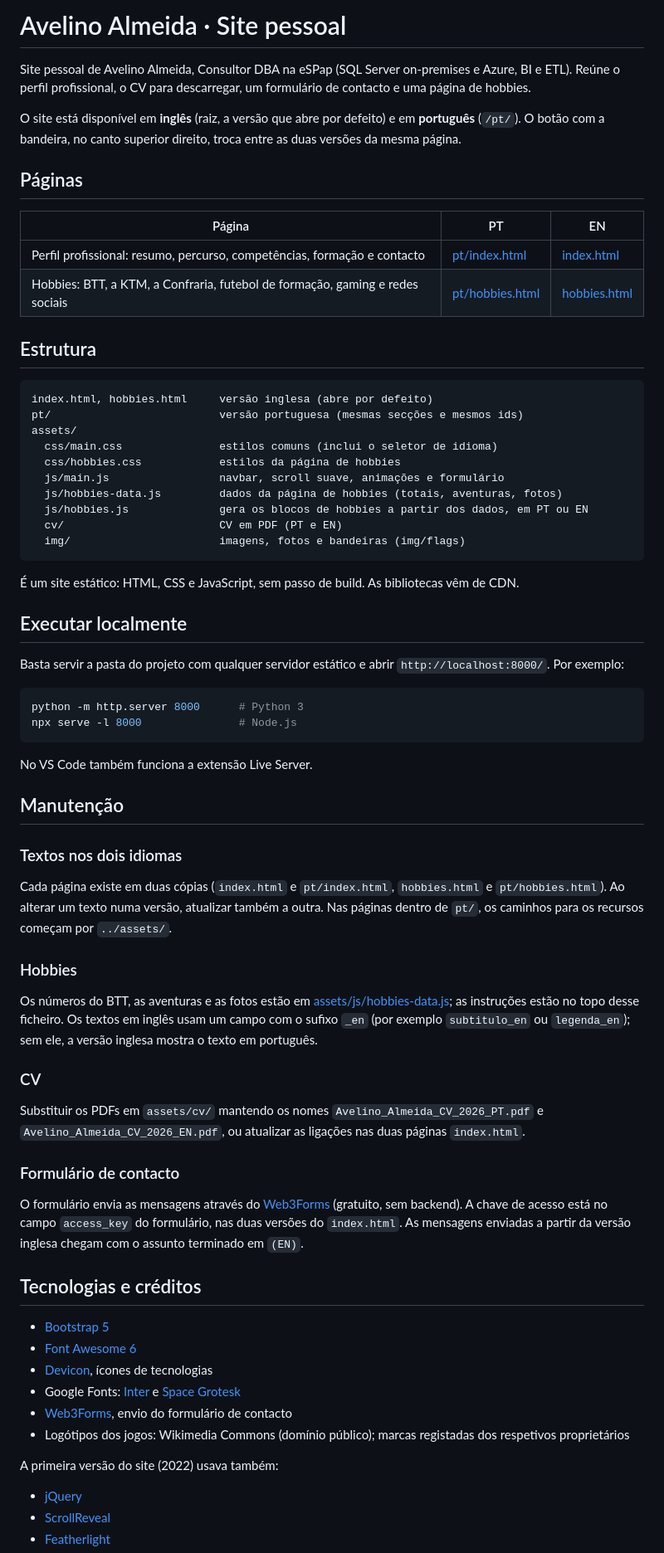
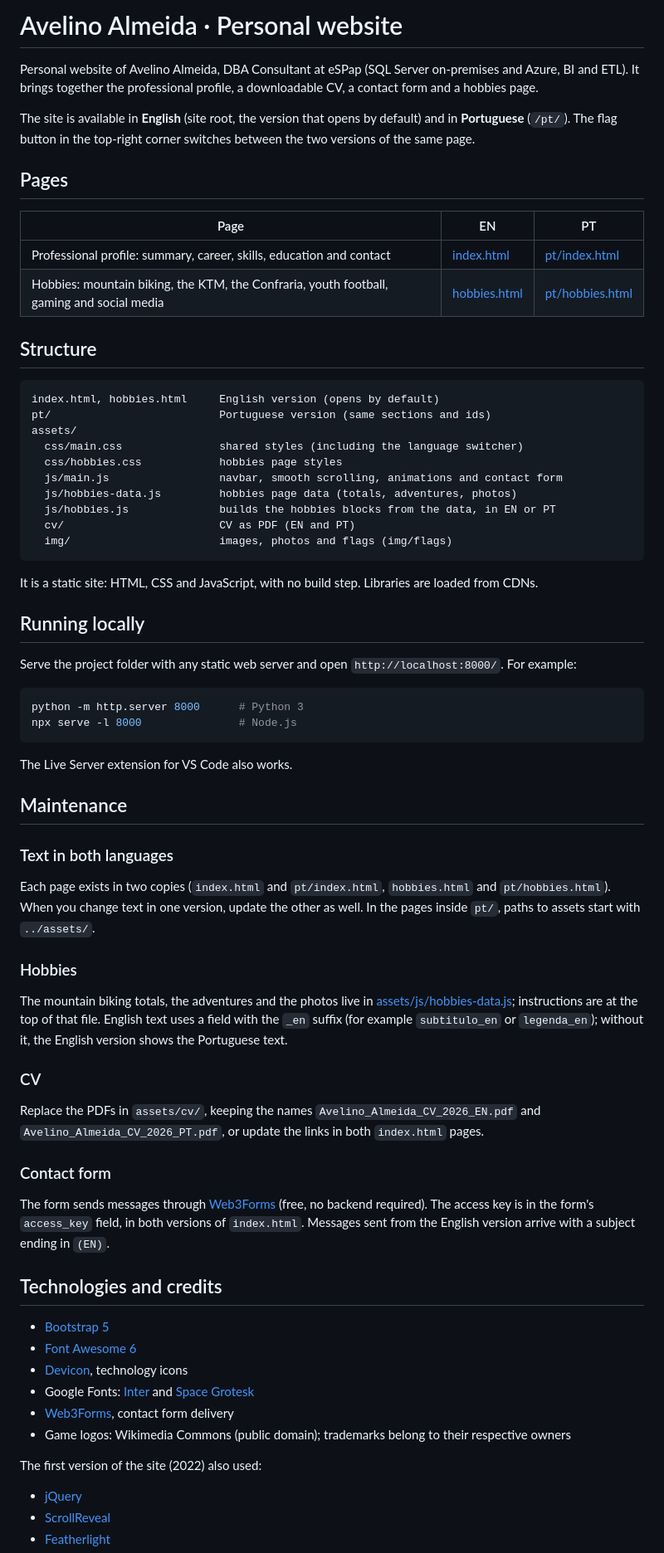
Before and after one commit to AvelinoAlmeida/home, a Markdown page: README.md, the part around one of its changes. Shown at 83% size. Rendered like a GitHub page.

Commit message:
Translate README into English
Replace the Portuguese README text with English while preserving the existing structure, links, and project details.

````diff
--- a/README.md
+++ b/README.md
@@ -1,82 +1,82 @@
-# Avelino Almeida · Site pessoal
+# Avelino Almeida · Personal website
 
-Site pessoal de Avelino Almeida, Consultor DBA na eSPap (SQL Server on-premises e Azure, BI e ETL).
-Reúne o perfil profissional, o CV para descarregar, um formulário de contacto e uma página de hobbies.
+Personal website of Avelino Almeida, DBA Consultant at eSPap (SQL Server on-premises and Azure, BI and ETL).
+It brings together the professional profile, a downloadable CV, a contact form and a hobbies page.
 
-O site está disponível em **inglês** (raiz, a versão que abre por defeito) e em **português** (`/pt/`). O botão com a bandeira, no canto
-superior direito, troca entre as duas versões da mesma página.
+The site is available in **English** (site root, the version that opens by default) and in **Portuguese** (`/pt/`).
+The flag button in the top-right corner switches between the two versions of the same page.
 
-## Páginas
+## Pages
 
-| Página | PT | EN |
+| Page | EN | PT |
 | --- | --- | --- |
-| Perfil profissional: resumo, percurso, competências, formação e contacto | [pt/index.html](pt/index.html) | [index.html](index.html) |
-| Hobbies: BTT, a KTM, a Confraria, futebol de formação, gaming e redes sociais | [pt/hobbies.html](pt/hobbies.html) | [hobbies.html](hobbies.html) |
+| Professional profile: summary, career, skills, education and contact | [index.html](index.html) | [pt/index.html](pt/index.html) |
+| Hobbies: mountain biking, the KTM, the Confraria, youth football, gaming and social media | [hobbies.html](hobbies.html) | [pt/hobbies.html](pt/hobbies.html) |
 
-## Estrutura
+## Structure
 
 ```
-index.html, hobbies.html     versão inglesa (abre por defeito)
-pt/                          versão portuguesa (mesmas secções e mesmos ids)
+index.html, hobbies.html     English version (opens by default)
+pt/                          Portuguese version (same sections and ids)
 assets/
-  css/main.css               estilos comuns (inclui o seletor de idioma)
-  css/hobbies.css            estilos da página de hobbies
-  js/main.js                 navbar, scroll suave, animações e formulário
-  js/hobbies-data.js         dados da página de hobbies (totais, aventuras, fotos)
-  js/hobbies.js              gera os blocos de hobbies a partir dos dados, em PT ou EN
-  cv/                        CV em PDF (PT e EN)
-  img/                       imagens, fotos e bandeiras (img/flags)
+  css/main.css               shared styles (including the language switcher)
+  css/hobbies.css            hobbies page styles
+  js/main.js                 navbar, smooth scrolling, animations and contact form
+  js/hobbies-data.js         hobbies page data (totals, adventures, photos)
+  js/hobbies.js              builds the hobbies blocks from the data, in EN or PT
+  cv/                        CV as PDF (EN and PT)
+  img/                       images, photos and flags (img/flags)
 ```
 
-É um site estático: HTML, CSS e JavaScript, sem passo de build. As bibliotecas vêm de CDN.
+It is a static site: HTML, CSS and JavaScript, with no build step. Libraries are loaded from CDNs.
 
-## Executar localmente
+## Running locally
 
-Basta servir a pasta do projeto com qualquer servidor estático e abrir `http://localhost:8000/`.
-Por exemplo:
+Serve the project folder with any static web server and open `http://localhost:8000/`.
+For example:
 
 ```sh
 python -m http.server 8000      # Python 3
 npx serve -l 8000               # Node.js
 ```
 
-No VS Code também funciona a extensão Live Server.
+The Live Server extension for VS Code also works.
 
-## Manutenção
+## Maintenance
 
-### Textos nos dois idiomas
+### Text in both languages
 
-Cada página existe em duas cópias (`index.html` e `pt/index.html`, `hobbies.html` e `pt/hobbies.html`).
-Ao alterar um texto numa versão, atualizar também a outra. Nas páginas dentro de `pt/`, os caminhos
-para os recursos começam por `../assets/`.
+Each page exists in two copies (`index.html` and `pt/index.html`, `hobbies.html` and `pt/hobbies.html`).
+When you change text in one version, update the other as well. In the pages inside `pt/`, paths to
+assets start with `../assets/`.
 
 ### Hobbies
 
-Os números do BTT, as aventuras e as fotos estão em [assets/js/hobbies-data.js](assets/js/hobbies-data.js);
-as instruções estão no topo desse ficheiro. Os textos em inglês usam um campo com o sufixo `_en`
-(por exemplo `subtitulo_en` ou `legenda_en`); sem ele, a versão inglesa mostra o texto em português.
+The mountain biking totals, the adventures and the photos live in [assets/js/hobbies-data.js](assets/js/hobbies-data.js);
+instructions are at the top of that file. English text uses a field with the `_en` suffix
+(for example `subtitulo_en` or `legenda_en`); without it, the English version shows the Portuguese text.
 
 ### CV
 
-Substituir os PDFs em `assets/cv/` mantendo os nomes `Avelino_Almeida_CV_2026_PT.pdf` e
-`Avelino_Almeida_CV_2026_EN.pdf`, ou atualizar as ligações nas duas páginas `index.html`.
+Replace the PDFs in `assets/cv/`, keeping the names `Avelino_Almeida_CV_2026_EN.pdf` and
+`Avelino_Almeida_CV_2026_PT.pdf`, or update the links in both `index.html` pages.
 
-### Formulário de contacto
+### Contact form
 
-O formulário envia as mensagens através do [Web3Forms](https://web3forms.com) (gratuito, sem backend).
-A chave de acesso está no campo `access_key` do formulário, nas duas versões do `index.html`.
-As mensagens enviadas a partir da versão inglesa chegam com o assunto terminado em `(EN)`.
+The form sends messages through [Web3Forms](https://web3forms.com) (free, no backend required).
+The access key is in the form's `access_key` field, in both versions of `index.html`.
+Messages sent from the English version arrive with a subject ending in `(EN)`.
 
-## Tecnologias e créditos
+## Technologies and credits
 
 - [Bootstrap 5](https://getbootstrap.com/)
 - [Font Awesome 6](https://fontawesome.com/)
-- [Devicon](https://devicon.dev/), ícones de tecnologias
-- Google Fonts: [Inter](https://fonts.google.com/specimen/Inter) e [Space Grotesk](https://fonts.google.com/specimen/Space+Grotesk)
-- [Web3Forms](https://web3forms.com), envio do formulário de contacto
-- Logótipos dos jogos: Wikimedia Commons (domínio público); marcas registadas dos respetivos proprietários
+- [Devicon](https://devicon.dev/), technology icons
+- Google Fonts: [Inter](https://fonts.google.com/specimen/Inter) and [Space Grotesk](https://fonts.google.com/specimen/Space+Grotesk)
+- [Web3Forms](https://web3forms.com), contact form delivery
+- Game logos: Wikimedia Commons (public domain); trademarks belong to their respective owners
 
-A primeira versão do site (2022) usava também:
+The first version of the site (2022) also used:
 
 - [jQuery](https://jquery.com/)
 - [ScrollReveal](https://scrollrevealjs.org/)
````
Also changed, not shown: other parts of README.md (+3 -3 lines).
